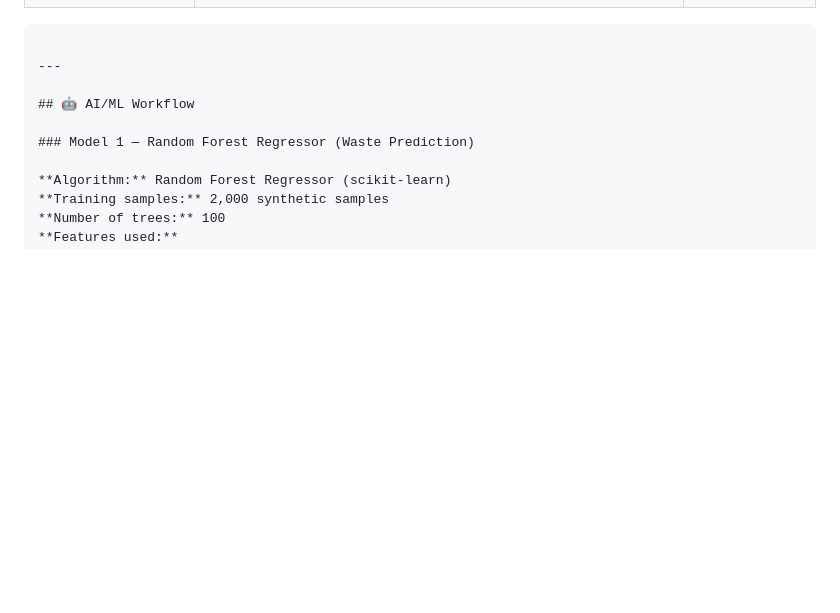
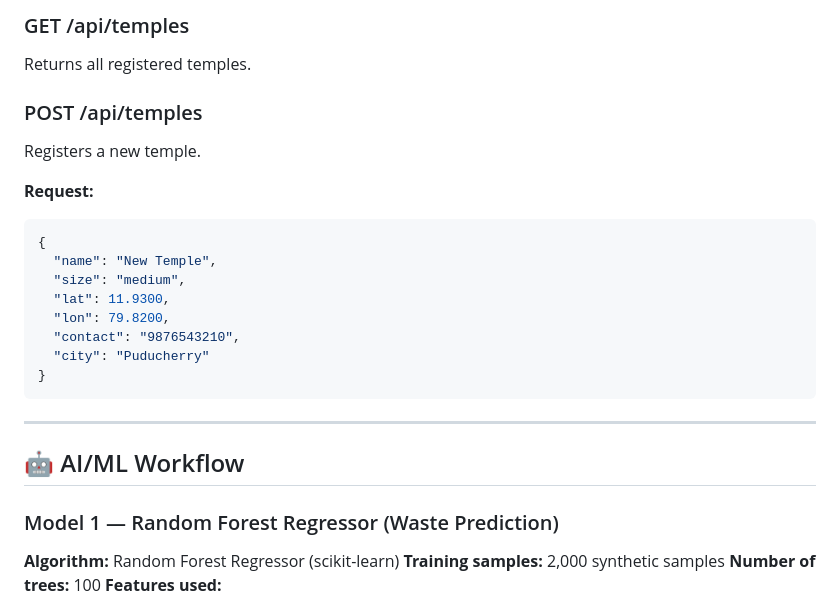
Before and after one commit to sivapriya122006/DevaBhoomi-EcoCoders, a Markdown page: README.md, the part around one of its changes. Rendered like a GitHub page; blank space fills up the shorter version.

````diff
--- a/README.md
+++ b/README.md
@@ -307,3 +363,19 @@ The application will provide the following REST APIs:
+### GET /api/temples
+Returns all registered temples.
+
+### POST /api/temples
+Registers a new temple.
+
+**Request:**
+```json
+{
+  "name": "New Temple",
+  "size": "medium",
+  "lat": 11.9300,
+  "lon": 79.8200,
+  "contact": "9876543210",
+  "city": "Puducherry"
+}
 ```
 
 ---
````
Also changed, not shown: other parts of README.md (+64 -8 lines).
